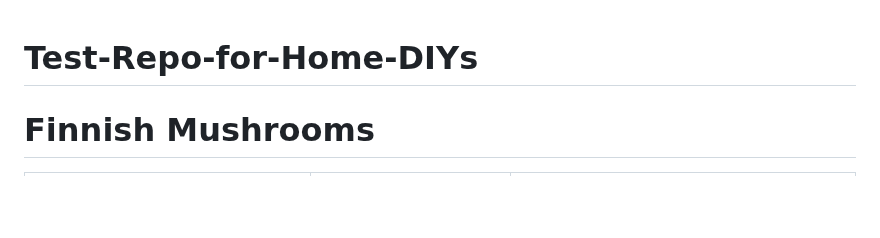
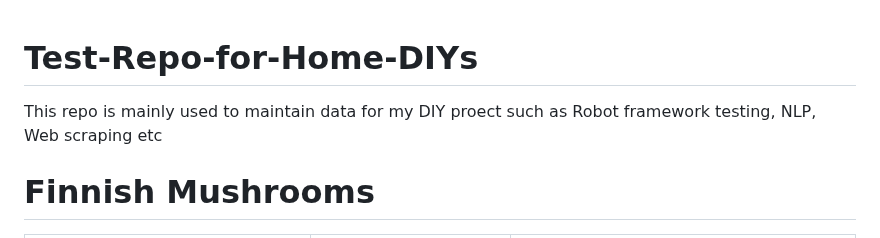
Before and after one commit to PS-RANASINGHE/Test-Repo-for-Home-DIYs, a Markdown page: README.md, the part around the change. Drawn GitHub-style; blank space fills up the shorter version.

```diff
--- a/README.md
+++ b/README.md
@@ -1,4 +1,6 @@
 # Test-Repo-for-Home-DIYs
+
+This repo is mainly used to maintain data for my DIY proect such as Robot framework testing, NLP, Web scraping etc
 
 
 # Finnish Mushrooms
```
